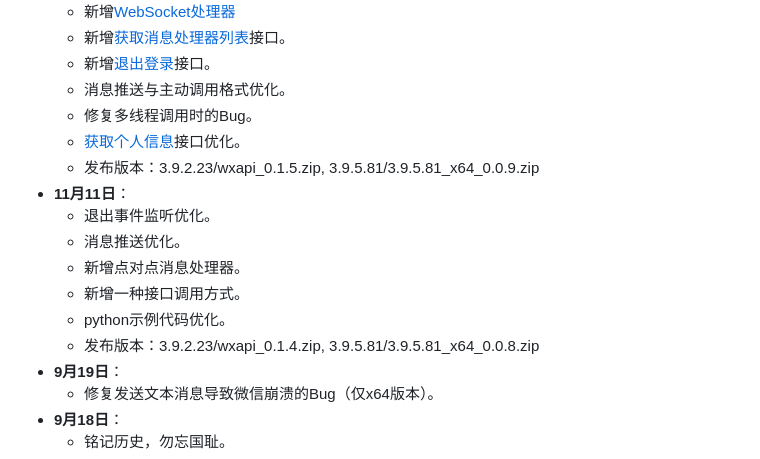
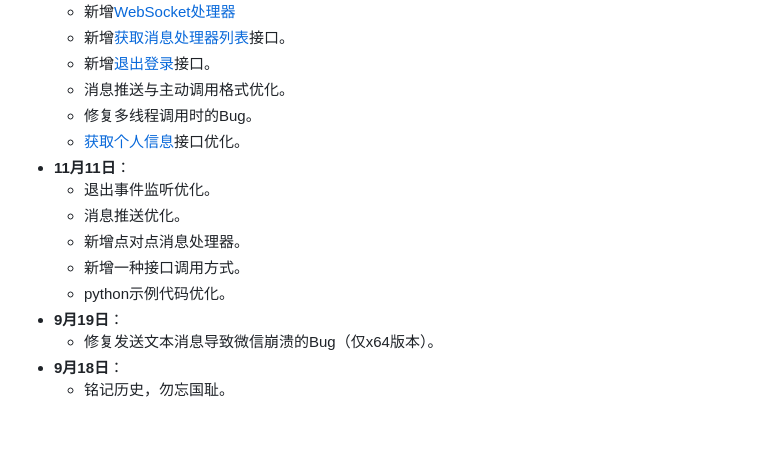
Before and after one commit to WeChatAPIs/WeChatApi, a Markdown page: README.md, the part around the change. Drawn GitHub-style; blank space fills up the shorter version.

```diff
--- a/README.md
+++ b/README.md
@@ -83,14 +83,12 @@
   - 消息推送与主动调用格式优化。
   - 修复多线程调用时的Bug。
   - [获取个人信息](doc/个人信息/获取个人信息.md)接口优化。
-  - 发布版本：3.9.2.23/wxapi_0.1.5.zip, 3.9.5.81/3.9.5.81_x64_0.0.9.zip
 - **11月11日**：
   - 退出事件监听优化。
   - 消息推送优化。
   - 新增点对点消息处理器。
   - 新增一种接口调用方式。
   - python示例代码优化。
-  - 发布版本：3.9.2.23/wxapi_0.1.4.zip, 3.9.5.81/3.9.5.81_x64_0.0.8.zip
 - **9月19日**：
   - 修复发送文本消息导致微信崩溃的Bug（仅x64版本）。
 - **9月18日**：
```
